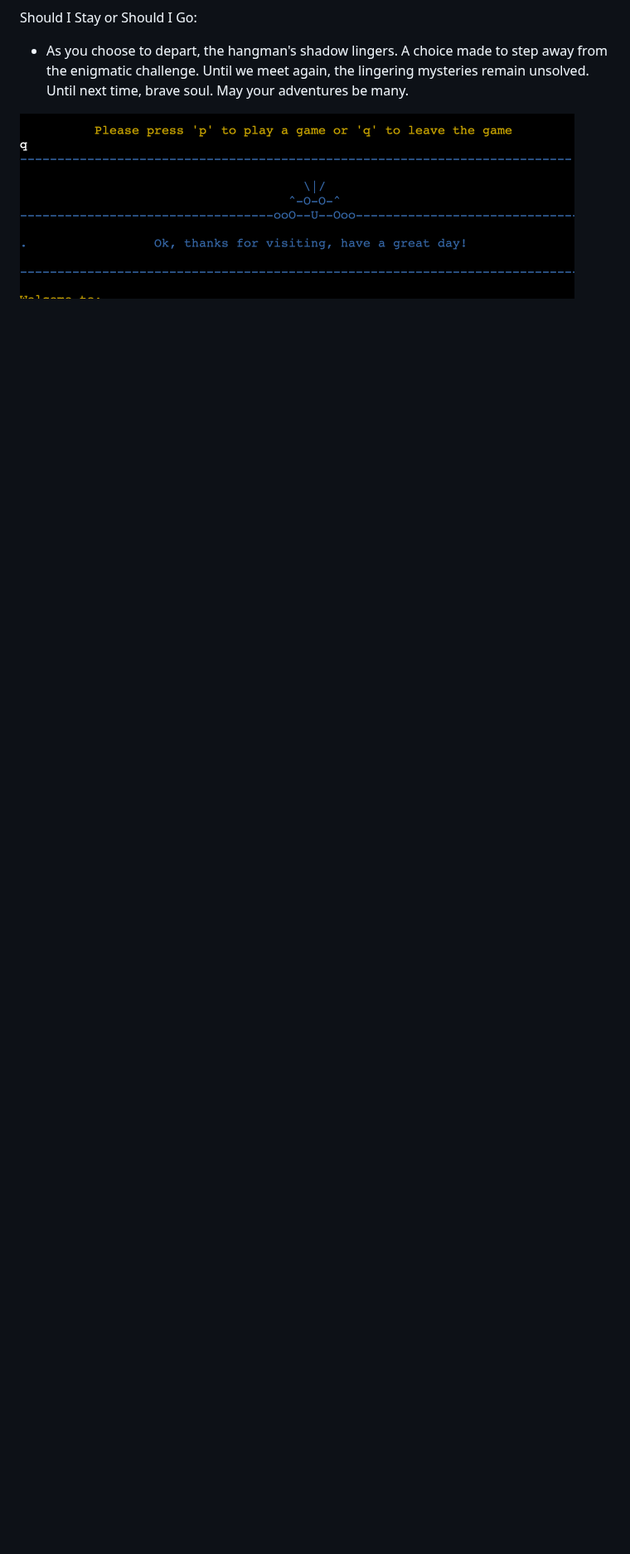
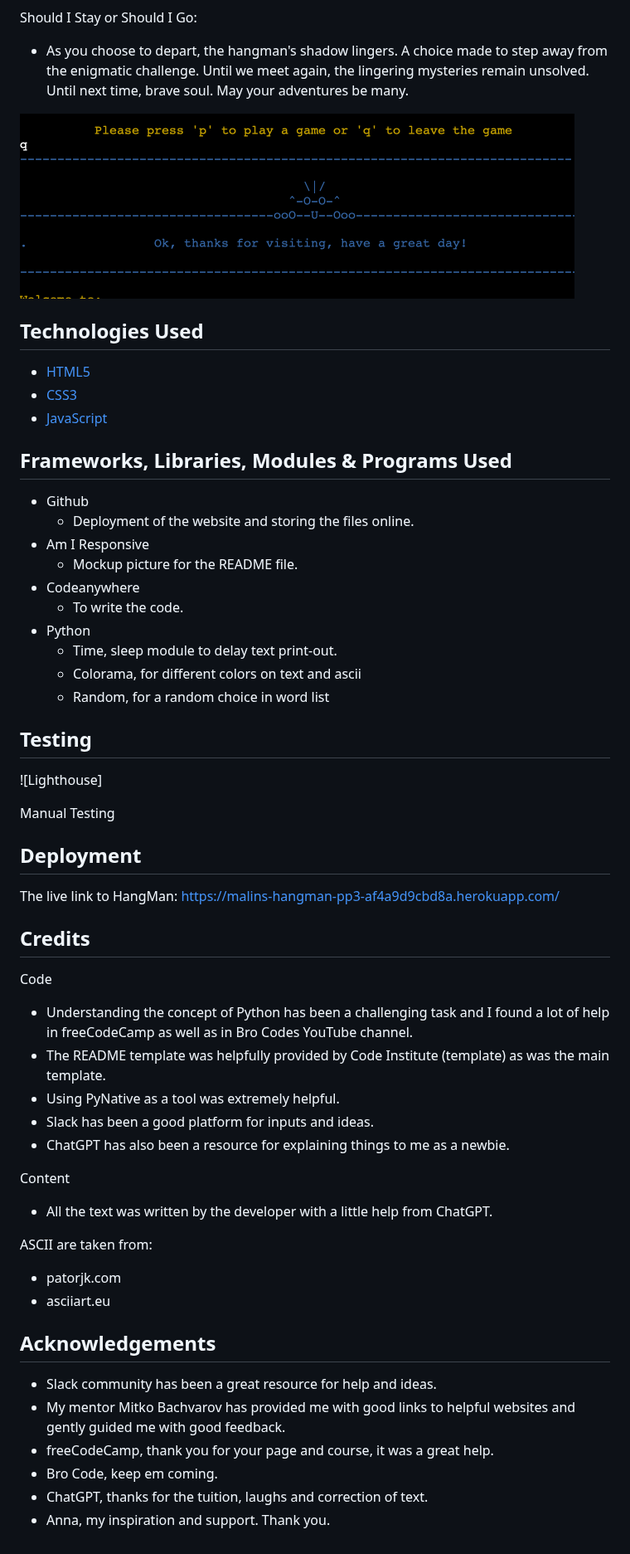
Before and after one commit to MsCrieky/HangMan, a Markdown page: README.md, the part around one of its changes. Shown at 83% size. Drawn GitHub-style; blank space fills up the shorter version.

Commit message:
Add text to README, credits, acknowl

```diff
--- a/README.md
+++ b/README.md
@@ -106,3 +111,65 @@ Should I Stay or Should I Go:
 - As you choose to depart, the hangman's shadow lingers. A choice made to step away from the enigmatic challenge. Until we meet again, the lingering mysteries remain unsolved. Until next time, brave soul. May your adventures be many.
 
 ![Quit](images/Q_Choice.png)
+
+
+## Technologies Used
+
+- [HTML5](https://en.wikipedia.org/wiki/HTML5)
+- [CSS3](https://en.wikipedia.org/wiki/CSS)
+- [JavaScript](https://en.wikipedia.org/wiki/JavaScript)
+
+## Frameworks, Libraries, Modules & Programs Used
+
+- Github
+  - Deployment of the website and storing the files online.
+- Am I Responsive
+  - Mockup picture for the README file.
+- Codeanywhere
+  - To write the code.
+- Python
+  - Time, sleep module to delay text print-out.
+  - Colorama, for different colors on text and ascii
+  - Random, for a random choice in word list
+
+
+## Testing
+
+![Lighthouse]
+
+Manual Testing
+
+
+
+## Deployment
+
+
+
+The live link to HangMan: https://malins-hangman-pp3-af4a9d9cbd8a.herokuapp.com/
+
+## Credits
+
+Code
+
+- Understanding the concept of Python has been a challenging task and I found a lot of help in freeCodeCamp as well as in Bro Codes YouTube channel.
+- The README template was helpfully provided by Code Institute (template) as was the main template.
+- Using PyNative as a tool was extremely helpful.
+- Slack has been a good platform for inputs and ideas.
+- ChatGPT has also been a resource for explaining things to me as a newbie.
+
+Content
+
+- All the text was written by the developer with a little help from ChatGPT.
+
+ASCII are taken from:
+- patorjk.com
+- asciiart.eu
+
+## Acknowledgements
+
+- Slack community has been a great resource for help and ideas.
+- My mentor Mitko Bachvarov has provided me with good links to helpful websites and gently guided me with good feedback.
+- freeCodeCamp, thank you for your page and course, it was a great help.
+- Bro Code, keep em coming.
+- ChatGPT, thanks for the tuition, laughs and correction of text.
+- Anna, my inspiration and support. Thank you.
```
Also changed, not shown: other parts of README.md (+5 -0 lines).
